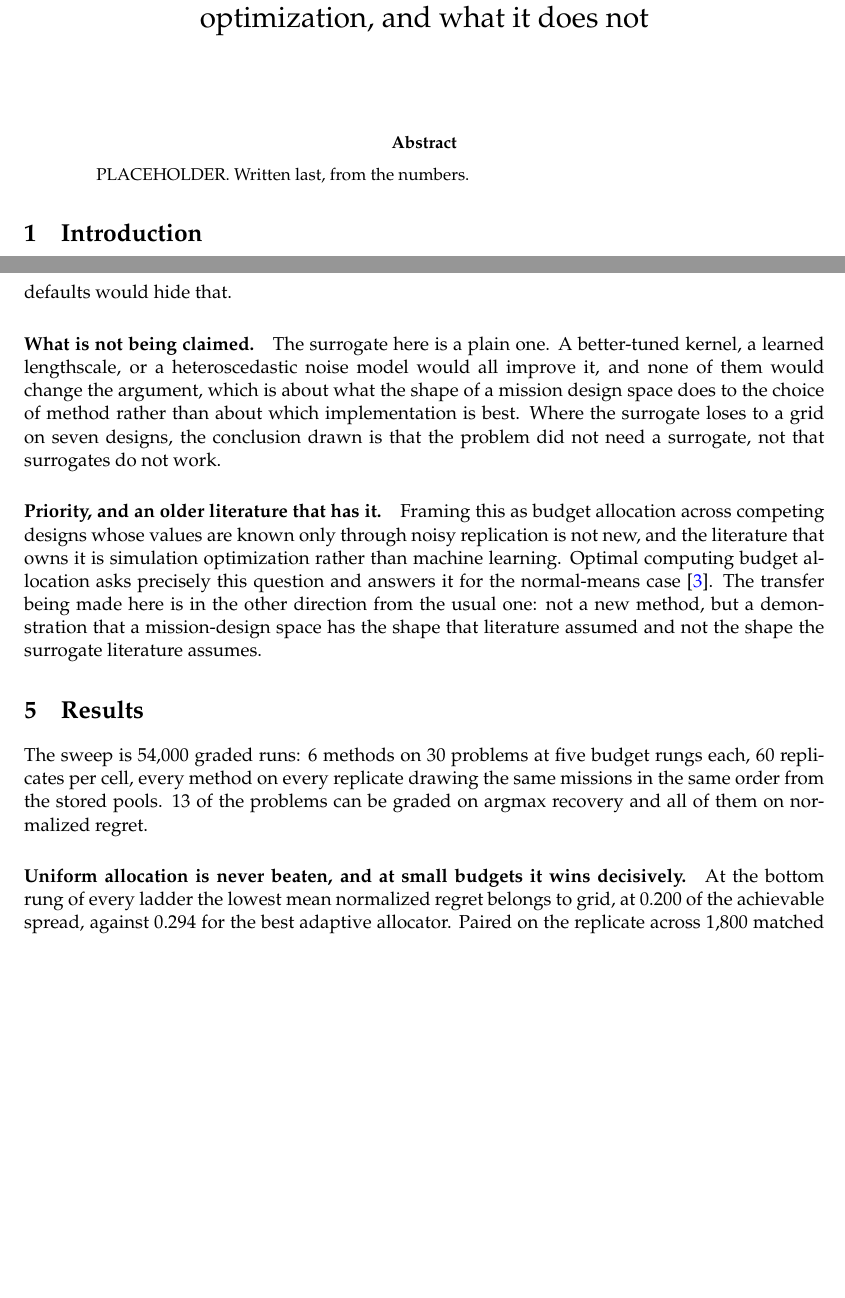
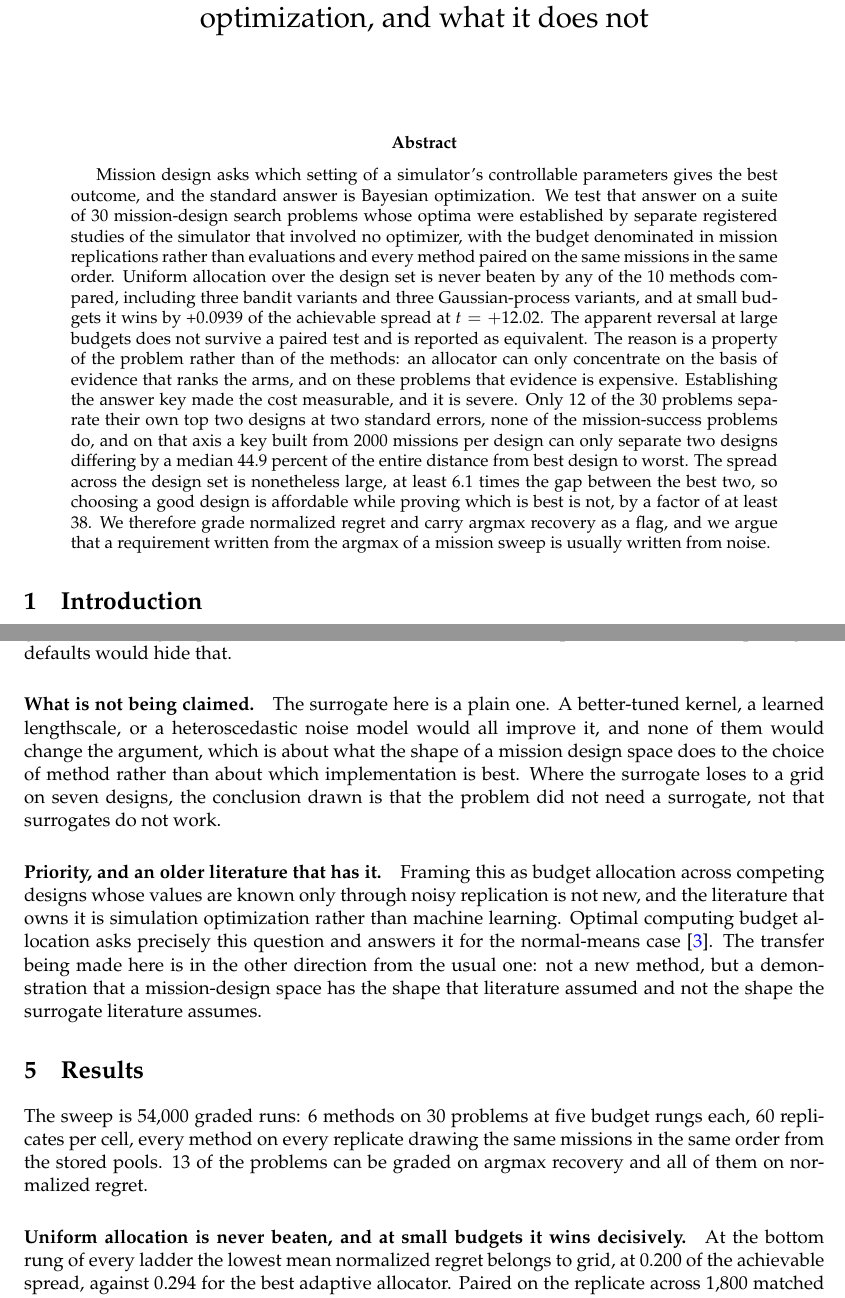
Before and after one commit to VadimSokolov/sandtable, a LaTeX paper (paper-search/main.tex): two parts of pages 1 and 7 of 9 before the commit and two parts of pages 1 and 7 of 10 after it, joined at a grey line, cut so that both start at the same text, the shorter picture padded with empty space. Compiled offline with pdfLaTeX.

Commit message:
Paper two: abstract from the numbers. The manuscript is complete end to end.
Claude-Session: https://claude.ai/code/session_01Bd9fhKgfCxNhqQ4E1o4tCp

```diff
--- a/paper-search/main.tex
+++ b/paper-search/main.tex
@@ -12,6 +12,7 @@
 
 \newcommand{\sandtable}{\textsc{SandTable}}
 \input{gen/bench_numbers}
+\input{gen/results_numbers}
 
 \title{Searching a mission design space: what a fast simulator changes about\\
        optimization, and what it does not}
@@ -22,7 +23,26 @@
 \maketitle
 
 \begin{abstract}
-PLACEHOLDER. Written last, from the numbers.
+Mission design asks which setting of a simulator's controllable parameters gives the best outcome,
+and the standard answer is Bayesian optimization. We test that answer on a suite of
+\BnKeyProblems{} mission-design search problems whose optima were established by separate registered
+studies of the simulator that involved no optimizer, with the budget denominated in mission
+replications rather than evaluations and every method paired on the same missions in the same order.
+Uniform allocation over the design set is never beaten by any of the \BnMethods{} methods compared,
+including three bandit variants and three Gaussian-process variants, and at small budgets it wins by
+\RsCrossLowEff{} of the achievable spread at $t = \RsCrossLowT{}$. The apparent reversal at large
+budgets does not survive a paired test and is reported as equivalent. The reason is a property of
+the problem rather than of the methods: an allocator can only concentrate on the basis of evidence
+that ranks the arms, and on these problems that evidence is expensive. Establishing the answer key
+made the cost measurable, and it is severe. Only \BnKeyResolved{} of the \BnKeyProblems{} problems
+separate their own top two designs at two standard errors, none of the mission-success problems do,
+and on that axis a key built from \BnRepsSucc{} missions per design can only separate two designs
+differing by a median \BnKeyDetSucc{} percent of the entire distance from best design to worst. The
+spread across the design set is nonetheless large, at least \BnSpreadOverGapMed{} times the gap
+between the best two, so choosing a good design is affordable while proving which is best is not,
+by a factor of at least \BnCheaper{}. We therefore grade normalized regret and carry argmax recovery
+as a flag, and we argue that a requirement written from the argmax of a mission sweep is usually
+written from noise.
 \end{abstract}
 
 \section{Introduction}
@@ -343,7 +363,6 @@ literature assumed and not the shape the surrogate literature assumes.
 \section{Results}
 \label{sec:results}
 
-\input{gen/results_numbers}
 
 The sweep is \RsRows{} graded runs: \RsMethods{} methods on \RsProblems{} problems at five budget
 rungs each, \RsReplicates{} replicates per cell, every method on every replicate drawing the same
```
